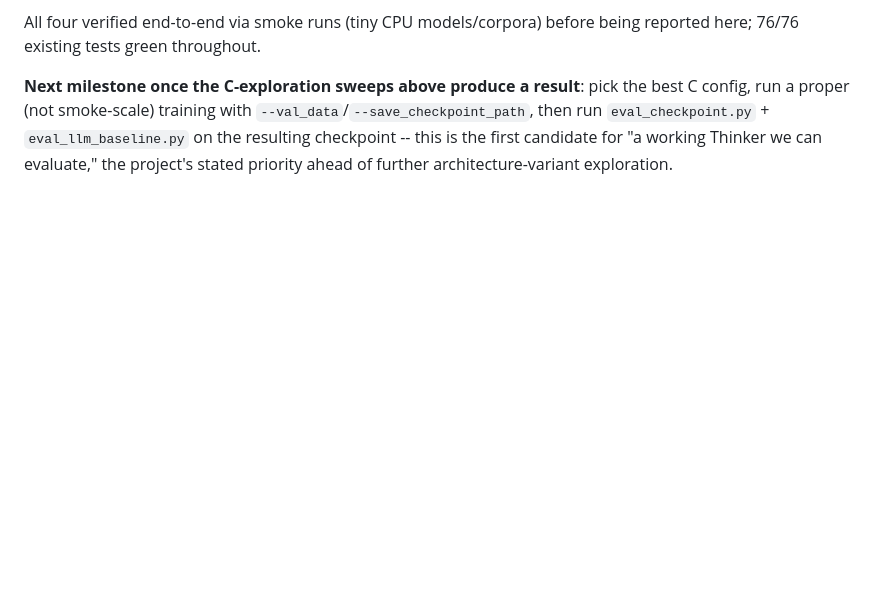
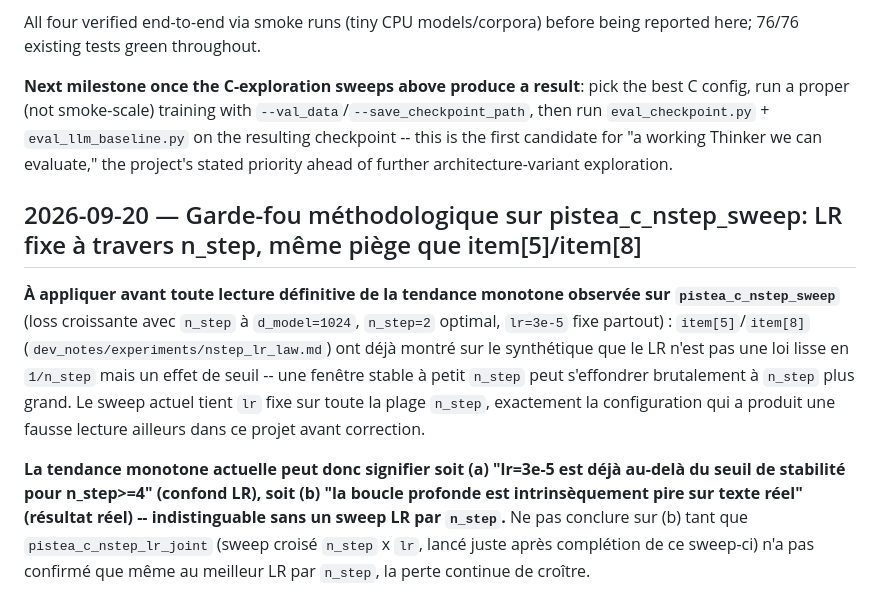
Before and after one commit to domguia/thinker, a Markdown page: dev_notes/experiments/real_text_baselines.md, the part around the change. Rendered like a GitHub page; blank space fills up the shorter version.

Commit message:
docs(experiment): flag LR-confound caveat on pistea_c_nstep_sweep before drawing a negative conclusion on the loop

```diff
--- a/dev_notes/experiments/real_text_baselines.md
+++ b/dev_notes/experiments/real_text_baselines.md
@@ -132,3 +132,9 @@ User's point: it's not surprising A beats C right now -- A is architecturally co
 All four verified end-to-end via smoke runs (tiny CPU models/corpora) before being reported here; 76/76 existing tests green throughout.
 
 **Next milestone once the C-exploration sweeps above produce a result**: pick the best C config, run a proper (not smoke-scale) training with `--val_data`/`--save_checkpoint_path`, then run `eval_checkpoint.py` + `eval_llm_baseline.py` on the resulting checkpoint -- this is the first candidate for "a working Thinker we can evaluate," the project's stated priority ahead of further architecture-variant exploration.
+
+## 2026-09-20 — Garde-fou méthodologique sur pistea_c_nstep_sweep: LR fixe à travers n_step, même piège que item[5]/item[8]
+
+**À appliquer avant toute lecture définitive de la tendance monotone observée sur `pistea_c_nstep_sweep`** (loss croissante avec `n_step` à `d_model=1024`, `n_step=2` optimal, `lr=3e-5` fixe partout) : `item[5]`/`item[8]` (`dev_notes/experiments/nstep_lr_law.md`) ont déjà montré sur le synthétique que le LR n'est pas une loi lisse en `1/n_step` mais un effet de seuil -- une fenêtre stable à petit `n_step` peut s'effondrer brutalement à `n_step` plus grand. Le sweep actuel tient `lr` fixe sur toute la plage `n_step`, exactement la configuration qui a produit une fausse lecture ailleurs dans ce projet avant correction.
+
+**La tendance monotone actuelle peut donc signifier soit (a) "lr=3e-5 est déjà au-delà du seuil de stabilité pour n_step>=4" (confond LR), soit (b) "la boucle profonde est intrinsèquement pire sur texte réel" (résultat réel) -- indistinguable sans un sweep LR par `n_step`.** Ne pas conclure sur (b) tant que `pistea_c_nstep_lr_joint` (sweep croisé `n_step` x `lr`, lancé juste après complétion de ce sweep-ci) n'a pas confirmé que même au meilleur LR par `n_step`, la perte continue de croître.
```
